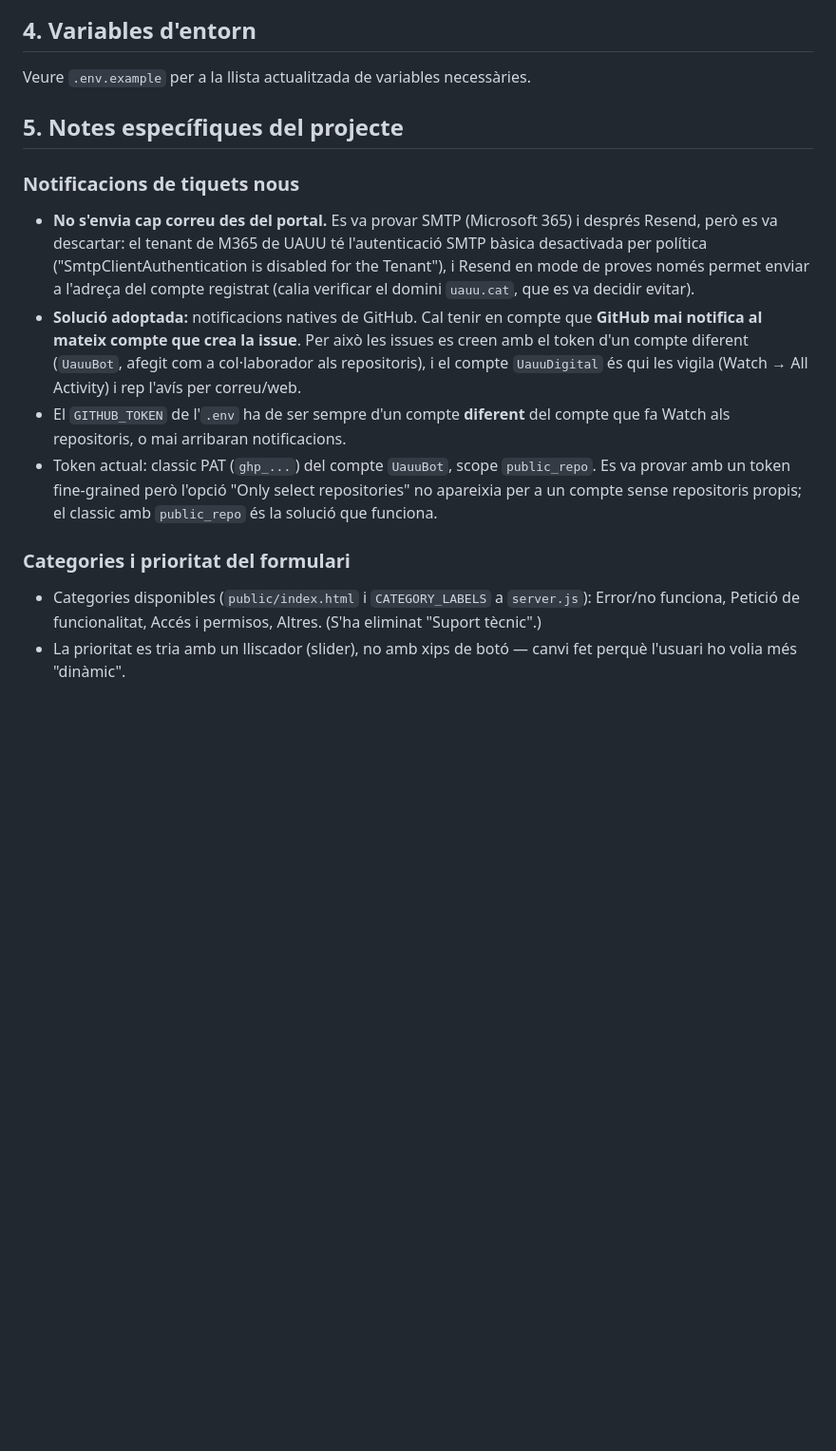
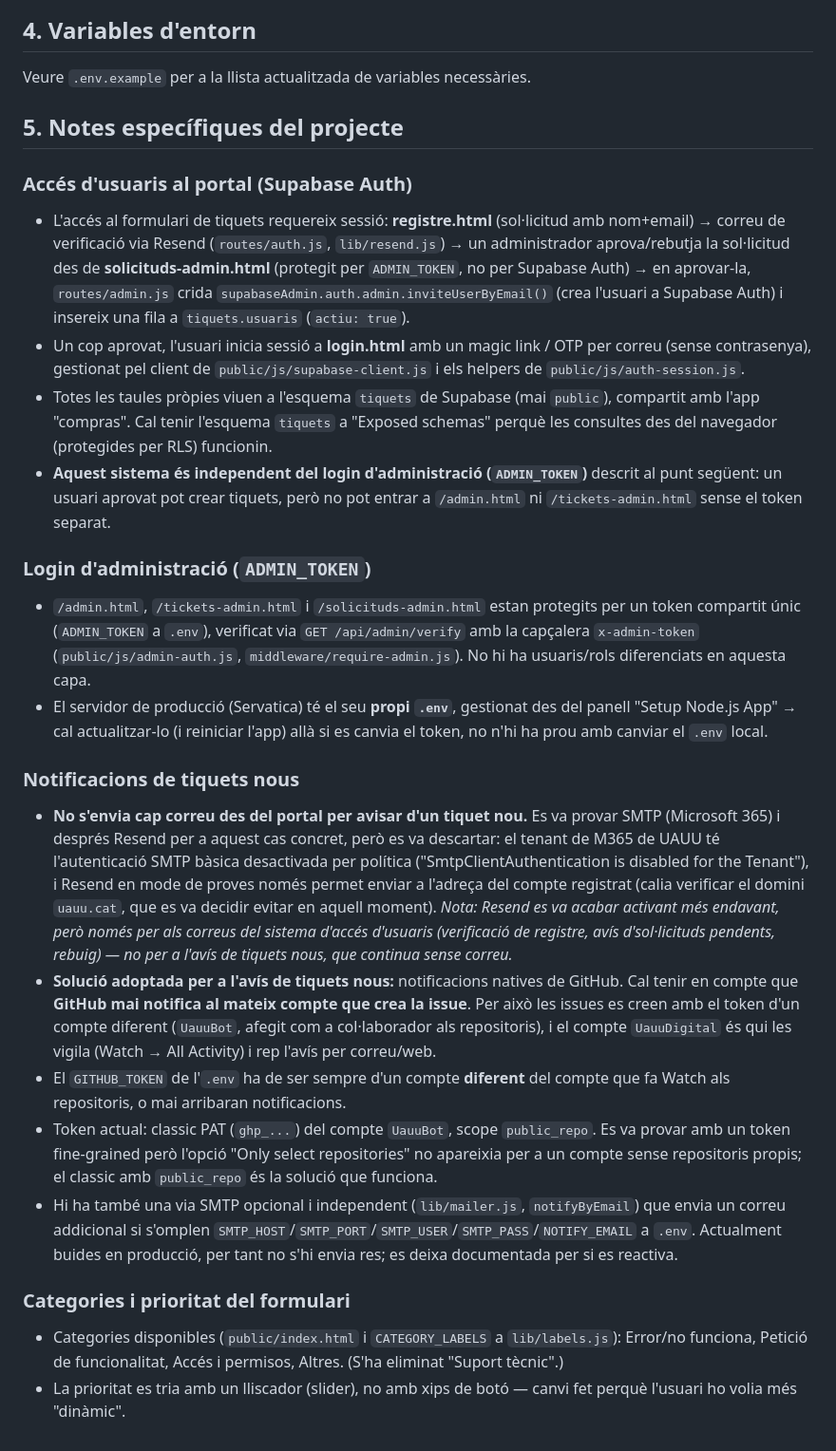
Before and after one commit to UauuDigital/tiquets-issues, a Markdown page: CLAUDE.md, the part around one of its changes. Shown at 95% size. Rendered like a GitHub page; blank space fills up the shorter version.

```diff
--- a/CLAUDE.md
+++ b/CLAUDE.md
@@ -37,12 +58,23 @@ Veure `.env.example` per a la llista actualitzada de variables necessàries.
 
 ## 5. Notes específiques del projecte
 
+### Accés d'usuaris al portal (Supabase Auth)
+- L'accés al formulari de tiquets requereix sessió: **registre.html** (sol·licitud amb nom+email) → correu de verificació via Resend (`routes/auth.js`, `lib/resend.js`) → un administrador aprova/rebutja la sol·licitud des de **solicituds-admin.html** (protegit per `ADMIN_TOKEN`, no per Supabase Auth) → en aprovar-la, `routes/admin.js` crida `supabaseAdmin.auth.admin.inviteUserByEmail()` (crea l'usuari a Supabase Auth) i insereix una fila a `tiquets.usuaris` (`actiu: true`).
+- Un cop aprovat, l'usuari inicia sessió a **login.html** amb un magic link / OTP per correu (sense contrasenya), gestionat pel client de `public/js/supabase-client.js` i els helpers de `public/js/auth-session.js`.
+- Totes les taules pròpies viuen a l'esquema `tiquets` de Supabase (mai `public`), compartit amb l'app "compras". Cal tenir l'esquema `tiquets` a "Exposed schemas" perquè les consultes des del navegador (protegides per RLS) funcionin.
+- **Aquest sistema és independent del login d'administració (`ADMIN_TOKEN`)** descrit al punt següent: un usuari aprovat pot crear tiquets, però no pot entrar a `/admin.html` ni `/tickets-admin.html` sense el token separat.
+
+### Login d'administració (`ADMIN_TOKEN`)
+- `/admin.html`, `/tickets-admin.html` i `/solicituds-admin.html` estan protegits per un token compartit únic (`ADMIN_TOKEN` a `.env`), verificat via `GET /api/admin/verify` amb la capçalera `x-admin-token` (`public/js/admin-auth.js`, `middleware/require-admin.js`). No hi ha usuaris/rols diferenciats en aquesta capa.
+- El servidor de producció (Servatica) té el seu **propi `.env`**, gestionat des del panell "Setup Node.js App" → cal actualitzar-lo (i reiniciar l'app) allà si es canvia el token, no n'hi ha prou amb canviar el `.env` local.
+
 ### Notificacions de tiquets nous
-- **No s'envia cap correu des del portal.** Es va provar SMTP (Microsoft 365) i després Resend, però es va descartar: el tenant de M365 de UAUU té l'autenticació SMTP bàsica desactivada per política ("SmtpClientAuthentication is disabled for the Tenant"), i Resend en mode de proves només permet enviar a l'adreça del compte registrat (calia verificar el domini `uauu.cat`, que es va decidir evitar).
-- **Solució adoptada:** notificacions natives de GitHub. Cal tenir en compte que **GitHub mai notifica al mateix compte que crea la issue**. Per això les issues es creen amb el token d'un compte diferent (`UauuBot`, afegit com a col·laborador als repositoris), i el compte `UauuDigital` és qui les vigila (Watch → All Activity) i rep l'avís per correu/web.
+- **No s'envia cap correu des del portal per avisar d'un tiquet nou.** Es va provar SMTP (Microsoft 365) i després Resend per a aquest cas concret, però es va descartar: el tenant de M365 de UAUU té l'autenticació SMTP bàsica desactivada per política ("SmtpClientAuthentication is disabled for the Tenant"), i Resend en mode de proves només permet enviar a l'adreça del compte registrat (calia verificar el domini `uauu.cat`, que es va decidir evitar en aquell moment). *Nota: Resend es va acabar activant més endavant, però només per als correus del sistema d'accés d'usuaris (verificació de registre, avís d'sol·licituds pendents, rebuig) — no per a l'avís de tiquets nous, que continua sense correu.*
+- **Solució adoptada per a l'avís de tiquets nous:** notificacions natives de GitHub. Cal tenir en compte que **GitHub mai notifica al mateix compte que crea la issue**. Per això les issues es creen amb el token d'un compte diferent (`UauuBot`, afegit com a col·laborador als repositoris), i el compte `UauuDigital` és qui les vigila (Watch → All Activity) i rep l'avís per correu/web.
 - El `GITHUB_TOKEN` de l'`.env` ha de ser sempre d'un compte **diferent** del compte que fa Watch als repositoris, o mai arribaran notificacions.
 - Token actual: classic PAT (`ghp_...`) del compte `UauuBot`, scope `public_repo`. Es va provar amb un token fine-grained però l'opció "Only select repositories" no apareixia per a un compte sense repositoris propis; el classic amb `public_repo` és la solució que funciona.
+- Hi ha també una via SMTP opcional i independent (`lib/mailer.js`, `notifyByEmail`) que envia un correu addicional si s'omplen `SMTP_HOST`/`SMTP_PORT`/`SMTP_USER`/`SMTP_PASS`/`NOTIFY_EMAIL` a `.env`. Actualment buides en producció, per tant no s'hi envia res; es deixa documentada per si es reactiva.
 
 ### Categories i prioritat del formulari
-- Categories disponibles (`public/index.html` i `CATEGORY_LABELS` a `server.js`): Error/no funciona, Petició de funcionalitat, Accés i permisos, Altres. (S'ha eliminat "Suport tècnic".)
+- Categories disponibles (`public/index.html` i `CATEGORY_LABELS` a `lib/labels.js`): Error/no funciona, Petició de funcionalitat, Accés i permisos, Altres. (S'ha eliminat "Suport tècnic".)
 - La prioritat es tria amb un lliscador (slider), no amb xips de botó — canvi fet perquè l'usuari ho volia més "dinàmic".
```
Also changed, not shown: other parts of CLAUDE.md (+34 -13 lines).
